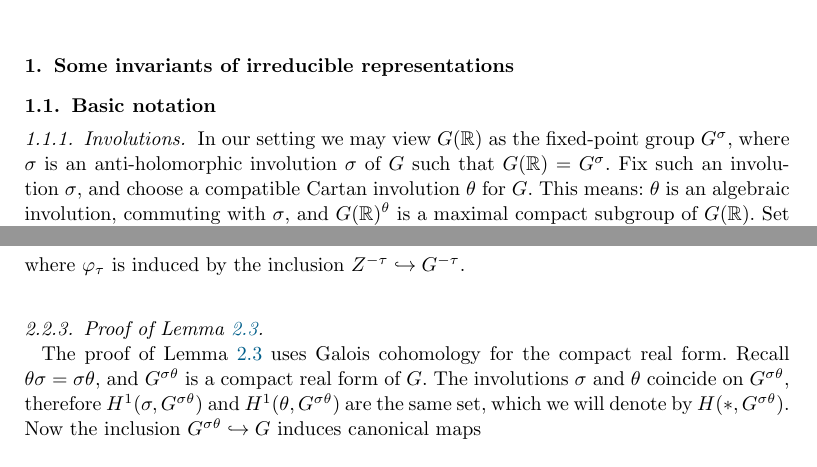
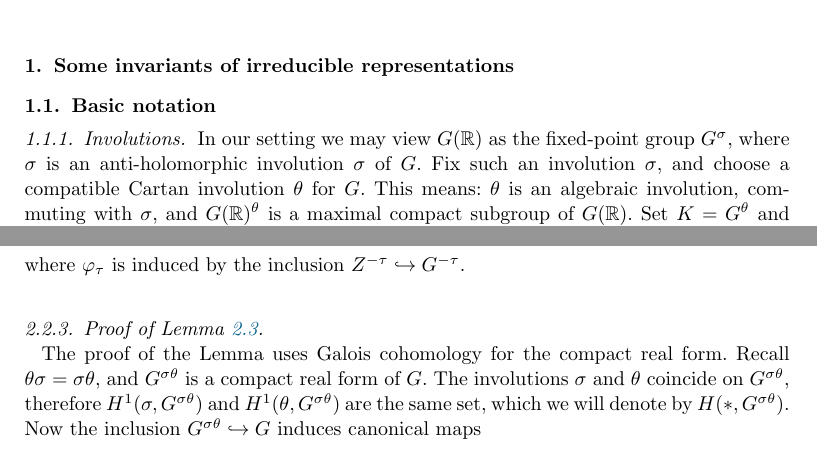
Before and after one commit to jeffreyadams/whittaker, a LaTeX document (whittaker_JIMJ.tex): two parts of pages 2 and 8 of 22 before the commit and two parts of pages 2 and 8 of 21 after it, joined at a grey line, cut so that both start at the same text. Compiled offline with pdfLaTeX.

Commit message:
Typographical trick, now 21 pages

```diff
--- a/whittaker_JIMJ.tex
+++ b/whittaker_JIMJ.tex
@@ -203,7 +203,7 @@ Many results in this note are known. We gave new and simplified proofs for as ma
 \subsection{Basic notation}
 
 \subsubsection{Involutions}~
- In our setting we may view $G(\R)$ as the fixed-point group $G^\sigma$, where $\sigma$ is an anti-holomorphic involution~$\sigma$ of~$G$ such that $G(\R) = G^\sigma$. Fix such an involution~$\sigma$, and choose a compatible Cartan involution~$\theta$ for $G$. This means:
+ In our setting we may view $G(\R)$ as the fixed-point group $G^\sigma$, where $\sigma$ is an anti-holomorphic involution~$\sigma$ of~$G$. Fix such an involution~$\sigma$, and choose a compatible Cartan involution~$\theta$ for $G$. This means:
 $\theta$ is an algebraic involution, commuting with~$\sigma$,
 and $G(\R)^\theta$ is a maximal compact subgroup of~$G(\R)$. Set $K=G^\theta$ and $K(\R)=G(\R)^\theta=K^\sigma$.
 Set $\g=\Lie(G)$, and let $\s$ be the $(-1)$-eigenspace of~$\theta$ acting on~$\g$, where we use the notation $\sigma, \theta$ also for the automorphisms of~$\g$ induced by the above involutions. Set $\g(\R)=\Lie(G(\R))$.
@@ -462,7 +461,7 @@ where $\varphi_\tau$ is induced by the inclusion $Z^{-\tau} \hookrightarrow G^{-
 
 \subsubsection{Proof of Lemma~\ref{lem:iso_q}}~
 
-The proof of Lemma~\ref{lem:iso_q} uses Galois cohomology for the compact real form.  Recall $\theta\sigma = \sigma\theta$, and $G^{\sigma\theta}$ is a compact real form of~$G$.
+The proof of the Lemma uses Galois cohomology for the compact real form.  Recall $\theta\sigma = \sigma\theta$, and $G^{\sigma\theta}$ is a compact real form of~$G$.
 The involutions $\sigma$ and $\theta$ coincide on~$G^{\sigma\theta}$,
 therefore  $H^1(\sigma, G^{\sigma\theta})$ and  $H^1(\theta, G^{\sigma\theta})$ are the same set,
 which we will denote by  $H(\ast, G^{\sigma\theta})$.
```
Also changed, not shown: whittaker_JIMJ.tex (5 more changed lines).
